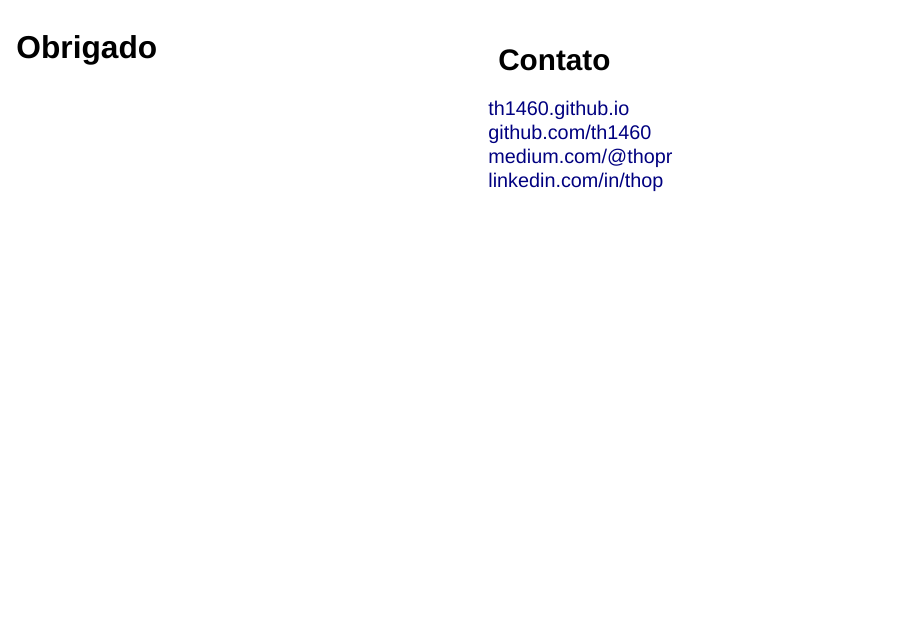
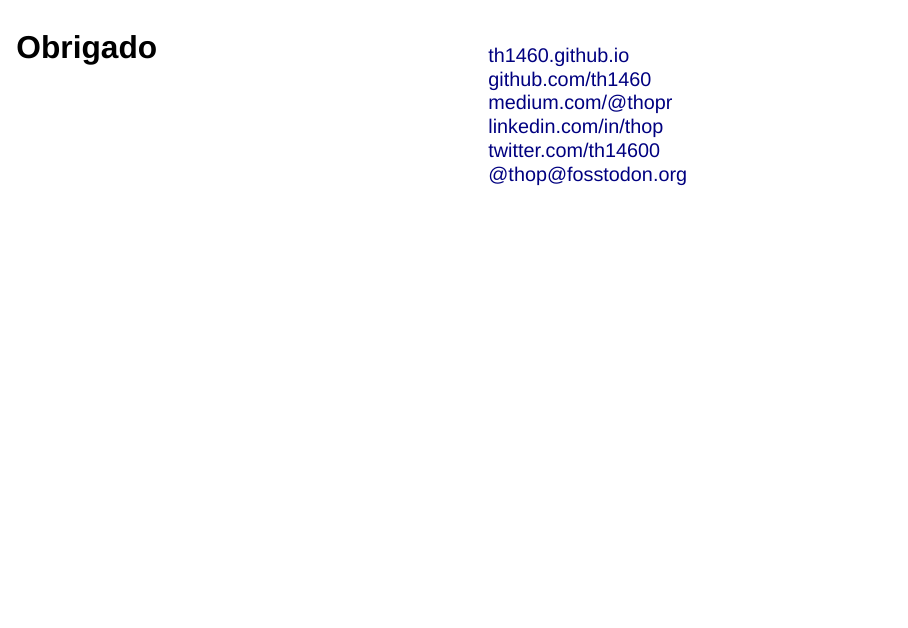
Before and after one commit to th1460/ds-career, a Quarto document (docs/index.qmd): page 51 of 51. Rendered offline with R 4.5, knitr and Pandoc in place of Quarto, with nearby package versions; drawn as Slidy slides in place of the format the file asks for; some code elsewhere in the file could not run offline; common packages that the code uses without loading them are loaded.

Commit message:
update contatos

```diff
--- a/docs/index.qmd
+++ b/docs/index.qmd
@@ -1183,11 +1183,12 @@ Fonte: <https://simplehossain.medium.com/the-10-algorithms-data-scientist-must-h
 ::: {.column}
 ::: {.medium right="30%"}
 
-<h2>Contato</h2>
 [th1460.github.io](https://th1460.github.io/)<br>
 [github.com/th1460](https://github.com/)<br>
 [medium.com/@thopr](https://medium.com/@thopr)<br>
-[linkedin.com/in/thop](https://www.linkedin.com/in/thop)
+[linkedin.com/in/thop](https://www.linkedin.com/in/thop)<br>
+[twitter.com/th14600](https://twitter.com/th14600)<br>
+[@thop@fosstodon.org](https://fosstodon.org/@thop)
 
 :::
 :::
```
Also changed, not shown: 1 other file.
